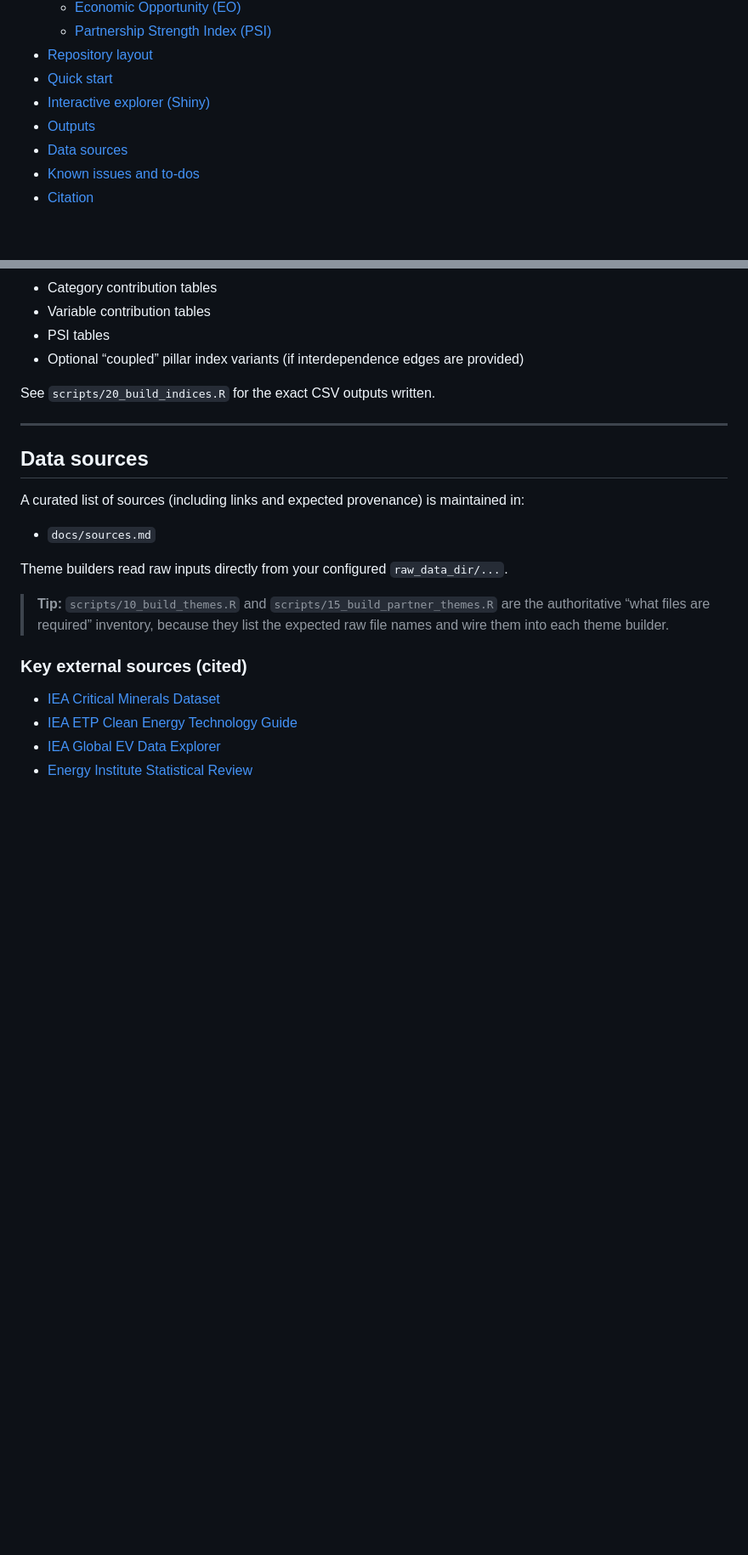
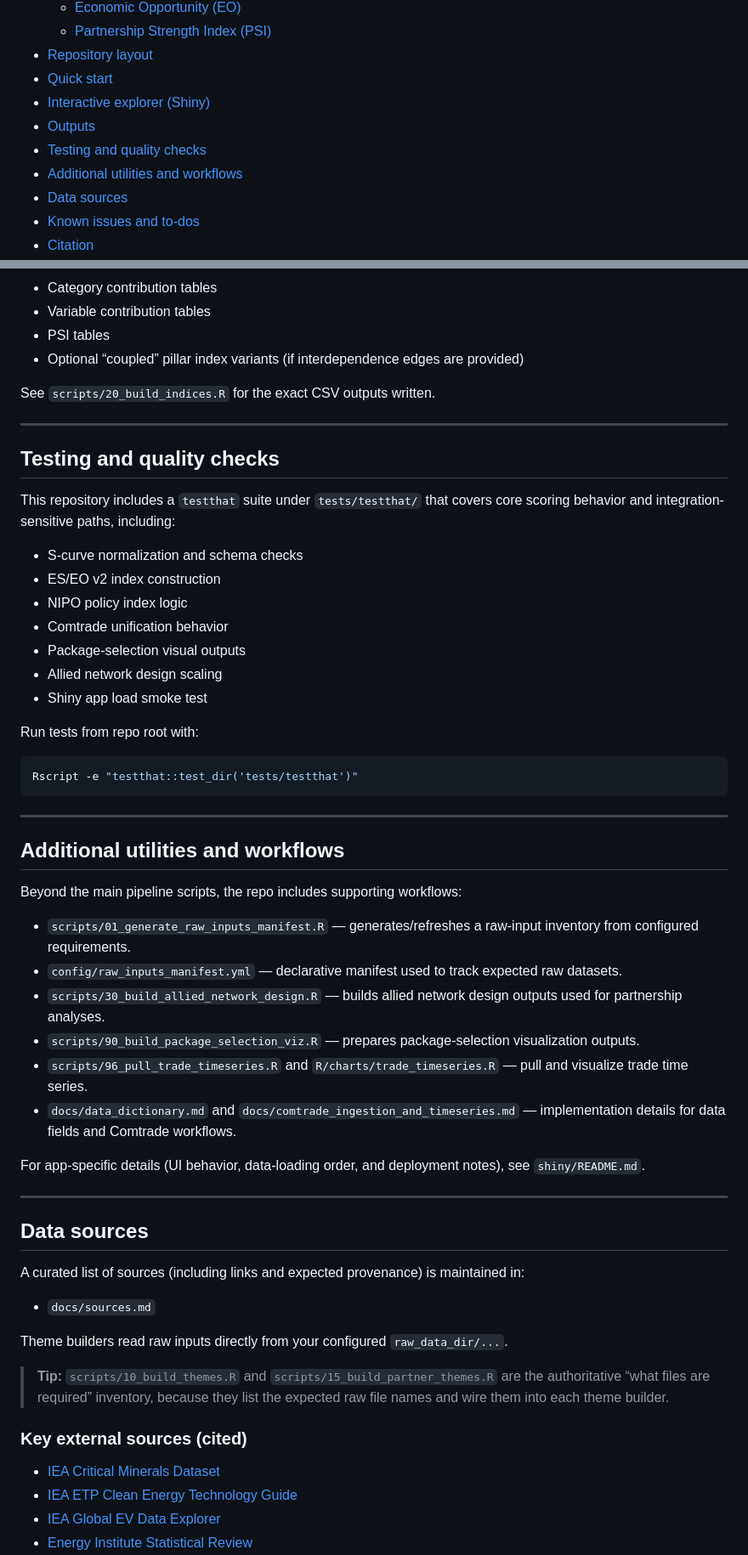
Before and after one commit to lrcarey222/Opportunity_Security_Indices, a Markdown page: README.md, 2 parts joined by grey strips. Shown at 85% size. Rendered like a GitHub page; blank space fills up the shorter version.

Commit message:
docs: expand README coverage of tests, utilities, and project notes

````diff
--- a/README.md
+++ b/README.md
@@ -29,6 +29,8 @@ This repository contains the scaffold for the **Opportunity Security Indices** p
 - [Quick start](#quick-start)
 - [Interactive explorer (Shiny)](#interactive-explorer-shiny)
 - [Outputs](#outputs)
+- [Testing and quality checks](#testing-and-quality-checks)
+- [Additional utilities and workflows](#additional-utilities-and-workflows)
 - [Data sources](#data-sources)
 - [Known issues and to-dos](#known-issues-and-to-dos)
 - [Citation](#citation)
@@ -574,6 +576,41 @@ See `scripts/20_build_indices.R` for the exact CSV outputs written.
 
 ---
 
+## Testing and quality checks
+
+This repository includes a `testthat` suite under `tests/testthat/` that covers core scoring behavior and integration-sensitive paths, including:
+
+* S-curve normalization and schema checks
+* ES/EO v2 index construction
+* NIPO policy index logic
+* Comtrade unification behavior
+* Package-selection visual outputs
+* Allied network design scaling
+* Shiny app load smoke test
+
+Run tests from repo root with:
+
+```bash
+Rscript -e "testthat::test_dir('tests/testthat')"
+```
+
+---
+
+## Additional utilities and workflows
+
+Beyond the main pipeline scripts, the repo includes supporting workflows:
+
+* `scripts/01_generate_raw_inputs_manifest.R` — generates/refreshes a raw-input inventory from configured requirements.
+* `config/raw_inputs_manifest.yml` — declarative manifest used to track expected raw datasets.
+* `scripts/30_build_allied_network_design.R` — builds allied network design outputs used for partnership analyses.
+* `scripts/90_build_package_selection_viz.R` — prepares package-selection visualization outputs.
+* `scripts/96_pull_trade_timeseries.R` and `R/charts/trade_timeseries.R` — pull and visualize trade time series.
+* `docs/data_dictionary.md` and `docs/comtrade_ingestion_and_timeseries.md` — implementation details for data fields and Comtrade workflows.
+
+For app-specific details (UI behavior, data-loading order, and deployment notes), see `shiny/README.md`.
+
+---
+
 ## Data sources
 
 A curated list of sources (including links and expected provenance) is maintained in:
````
Also changed, not shown: other parts of README.md (+16 -0 lines).
